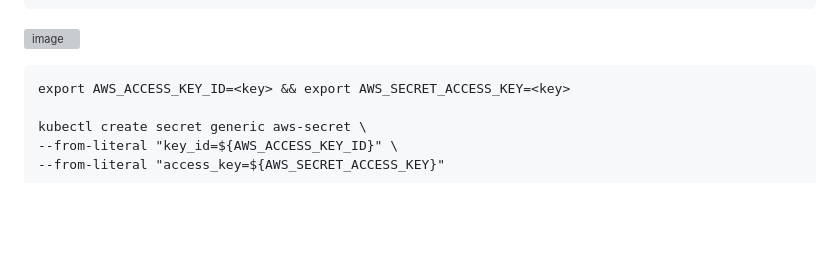
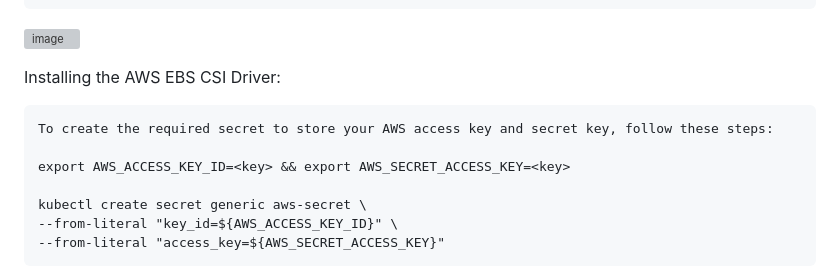
Before and after one commit to Taiwolawal/EFK-PROJECT, a Markdown page: README.md, the part around the change. GitHub-like rendering; blank space fills up the shorter version; grey boxes are pictures that could not be loaded.

````diff
--- a/README.md
+++ b/README.md
@@ -102,7 +102,11 @@ volumeBindingMode: WaitForFirstConsumer
 
 ![image](https://github.com/user-attachments/assets/9dad9913-3707-4686-87e0-55e4ec19aefb)
 
+Installing the AWS EBS CSI Driver:
+
 ```
+To create the required secret to store your AWS access key and secret key, follow these steps:
+
 export AWS_ACCESS_KEY_ID=<key> && export AWS_SECRET_ACCESS_KEY=<key>
 
 kubectl create secret generic aws-secret \
````
